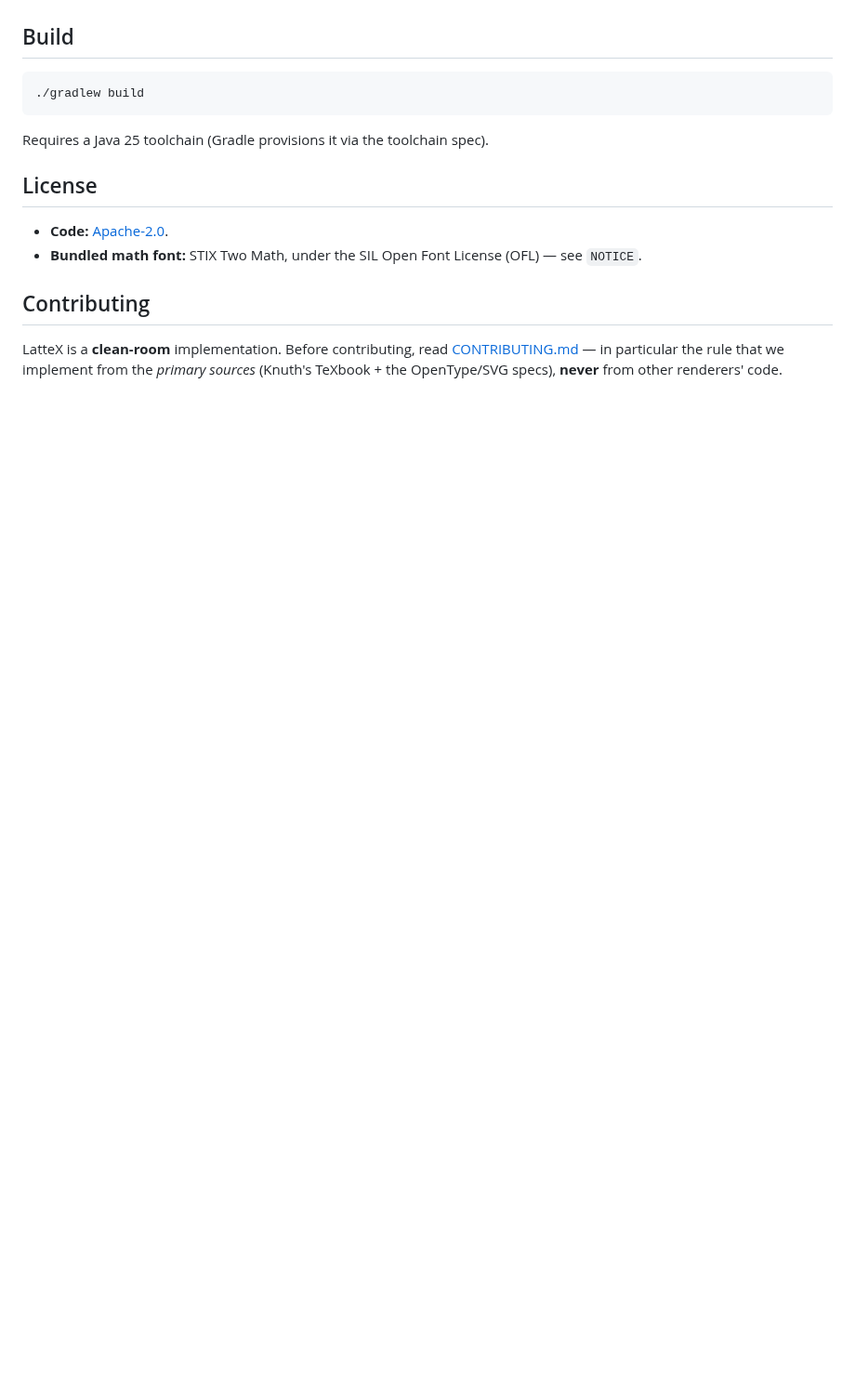
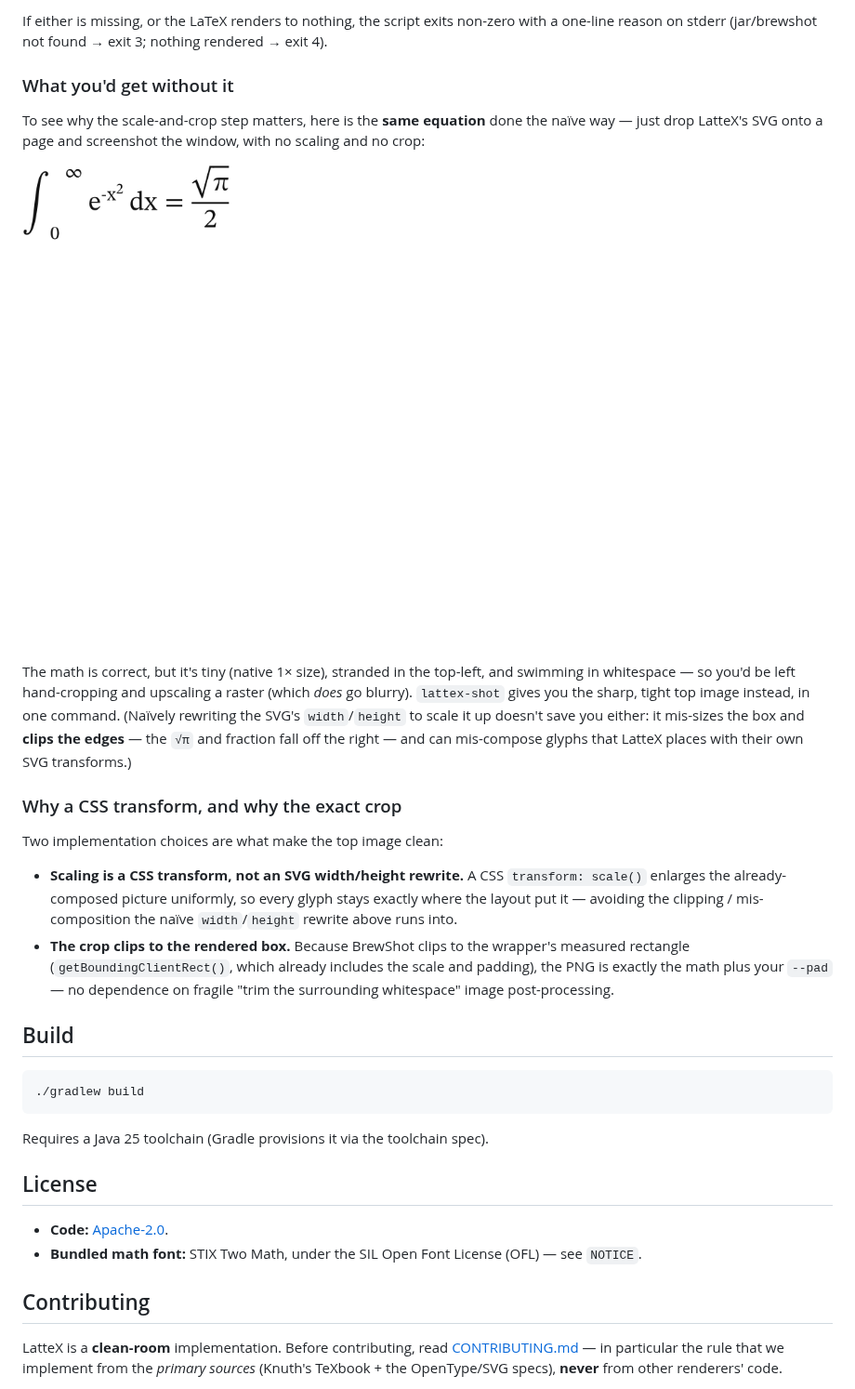
Before and after one commit to supsup/LatteX, a Markdown page: README.md, the part around one of its changes. Shown at 93% size. Drawn GitHub-style; pictures changed too: examples/lattex-shot-naive.png (added); blank space fills up the shorter version.

```diff
--- a/README.md
+++ b/README.md
@@ -85,3 +134,33 @@ whitespace-trim guesswork.
+If either is missing, or the LaTeX renders to nothing, the script exits non-zero with a
+one-line reason on stderr (jar/brewshot not found → exit 3; nothing rendered → exit 4).
+
+### What you'd get without it
+
+To see why the scale-and-crop step matters, here is the **same equation** done the
+naïve way — just drop LatteX's SVG onto a page and screenshot the window, with no
+scaling and no crop:
+
+![The same integral, screenshotted naively — tiny, top-left, marooned in whitespace](examples/lattex-shot-naive.png)
+
+The math is correct, but it's tiny (native 1× size), stranded in the top-left, and
+swimming in whitespace — so you'd be left hand-cropping and upscaling a raster (which
+*does* go blurry). `lattex-shot` gives you the sharp, tight top image instead, in one
+command. (Naïvely rewriting the SVG's `width`/`height` to scale it up doesn't save you
+either: it mis-sizes the box and **clips the edges** — the `√π` and fraction fall off
+the right — and can mis-compose glyphs that LatteX places with their own SVG transforms.)
+
+### Why a CSS transform, and why the exact crop
+
+Two implementation choices are what make the top image clean:
+
+- **Scaling is a CSS transform, not an SVG width/height rewrite.** A CSS
+  `transform: scale()` enlarges the already-composed picture uniformly, so every glyph
+  stays exactly where the layout put it — avoiding the clipping / mis-composition the
+  naïve `width`/`height` rewrite above runs into.
+- **The crop clips to the rendered box.** Because BrewShot clips to the wrapper's
+  measured rectangle (`getBoundingClientRect()`, which already includes the scale and
+  padding), the PNG is exactly the math plus your `--pad` — no dependence on fragile
+  "trim the surrounding whitespace" image post-processing.
 
 ## Build
 
```
Also changed, not shown: other parts of README.md (+64 -15 lines), examples/lattex-shot-example.png (added).
